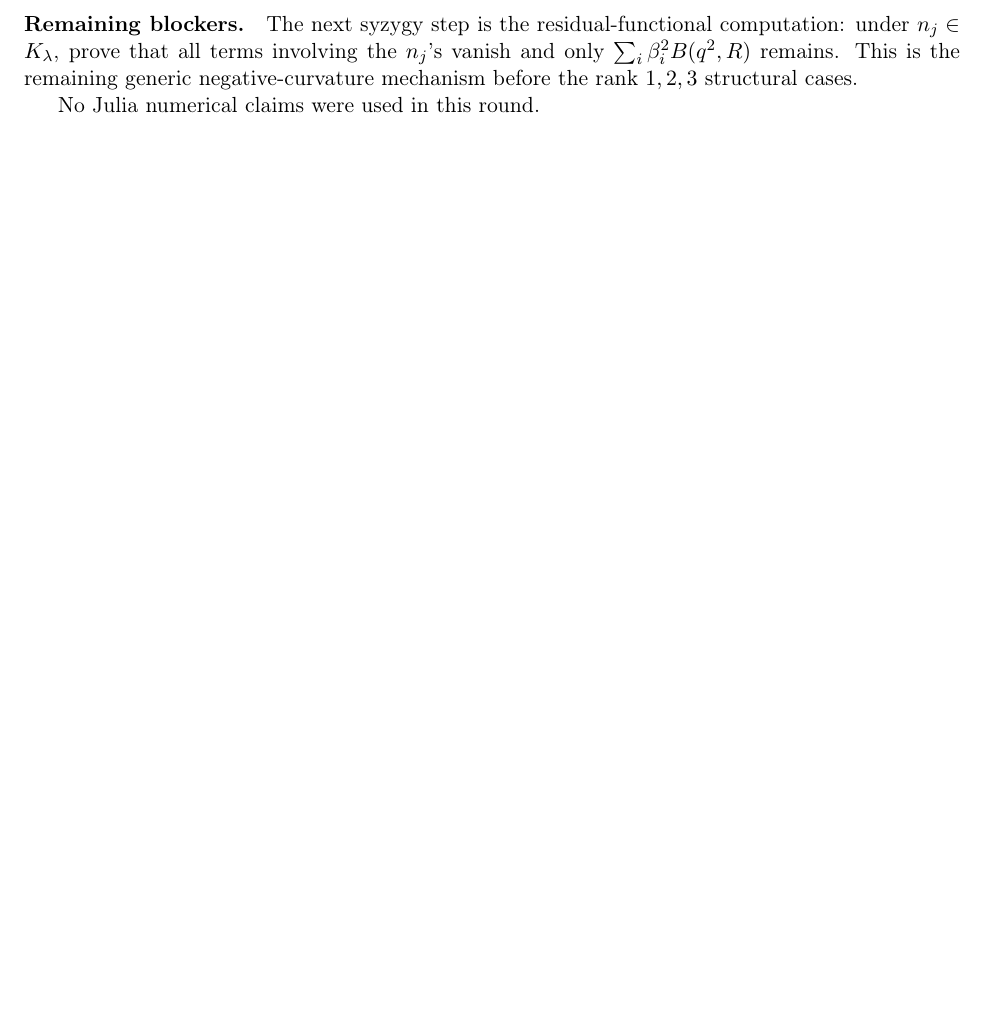
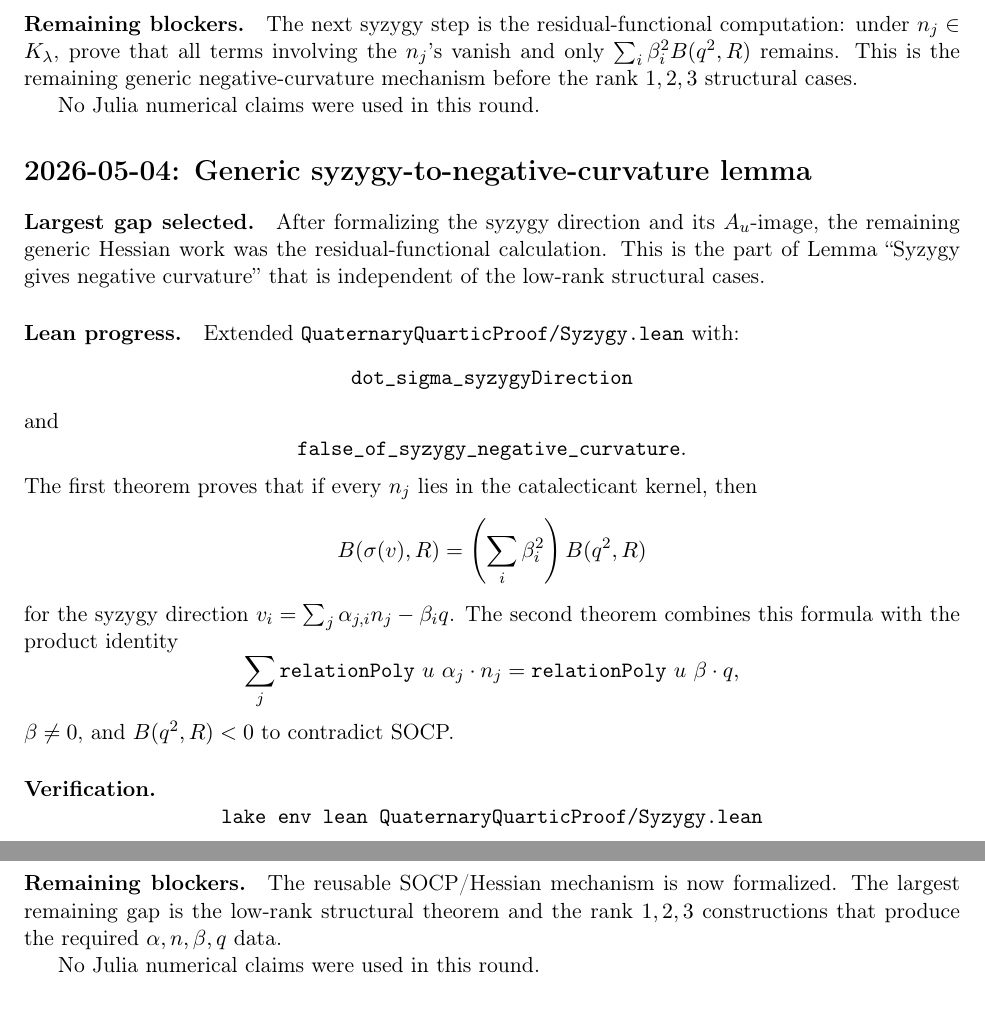
Before and after one commit to yuanchenyang/nonconvex_sos_landscape, a LaTeX document (writeup/quaternary_quartic/exploration_log.tex): part of page 7 of 7 before the commit and two parts of pages 7 and 8 of 8 after it, the two joined at a grey line, cut so that both start at the same text, the shorter picture padded with empty space. Compiled offline with pdfLaTeX.

Commit message:
Prove quaternary syzygy curvature contradiction

```diff
--- a/writeup/quaternary_quartic/exploration_log.tex
+++ b/writeup/quaternary_quartic/exploration_log.tex
@@ -435,4 +435,48 @@ negative-curvature mechanism before the rank \(1,2,3\) structural cases.
 
 No Julia numerical claims were used in this round.
 
+\section*{2026-05-04: Generic syzygy-to-negative-curvature lemma}
+
+\paragraph{Largest gap selected.}
+After formalizing the syzygy direction and its \(A_u\)-image, the remaining
+generic Hessian work was the residual-functional calculation.  This is the
+part of Lemma~\textup{``Syzygy gives negative curvature''} that is independent
+of the low-rank structural cases.
+
+\paragraph{Lean progress.}
+Extended \texttt{QuaternaryQuarticProof/Syzygy.lean} with:
+\[
+\texttt{dot\_sigma\_syzygyDirection}
+\]
+and
+\[
+\texttt{false\_of\_syzygy\_negative\_curvature}.
+\]
+The first theorem proves that if every \(n_j\) lies in the catalecticant
+kernel, then
+\[
+B(\sigma(v),R)
+=\left(\sum_i\beta_i^2\right)B(q^2,R)
+\]
+for the syzygy direction \(v_i=\sum_j\alpha_{j,i}n_j-\beta_iq\).
+The second theorem combines this formula with the product identity
+\[
+\sum_j \texttt{relationPoly}\ u\ \alpha_j\cdot n_j
+=\texttt{relationPoly}\ u\ \beta\cdot q,
+\]
+\(\beta\ne0\), and \(B(q^2,R)<0\) to contradict SOCP.
+
+\paragraph{Verification.}
+\[
+\texttt{lake env lean QuaternaryQuarticProof/Syzygy.lean}
+\]
+typechecks.
+
+\paragraph{Remaining blockers.}
+The reusable SOCP/Hessian mechanism is now formalized.  The largest remaining
+gap is the low-rank structural theorem and the rank \(1,2,3\) constructions
+that produce the required \(\alpha,n,\beta,q\) data.
+
+No Julia numerical claims were used in this round.
+
 \end{document}
```
Also changed, not shown: 1 other file.
